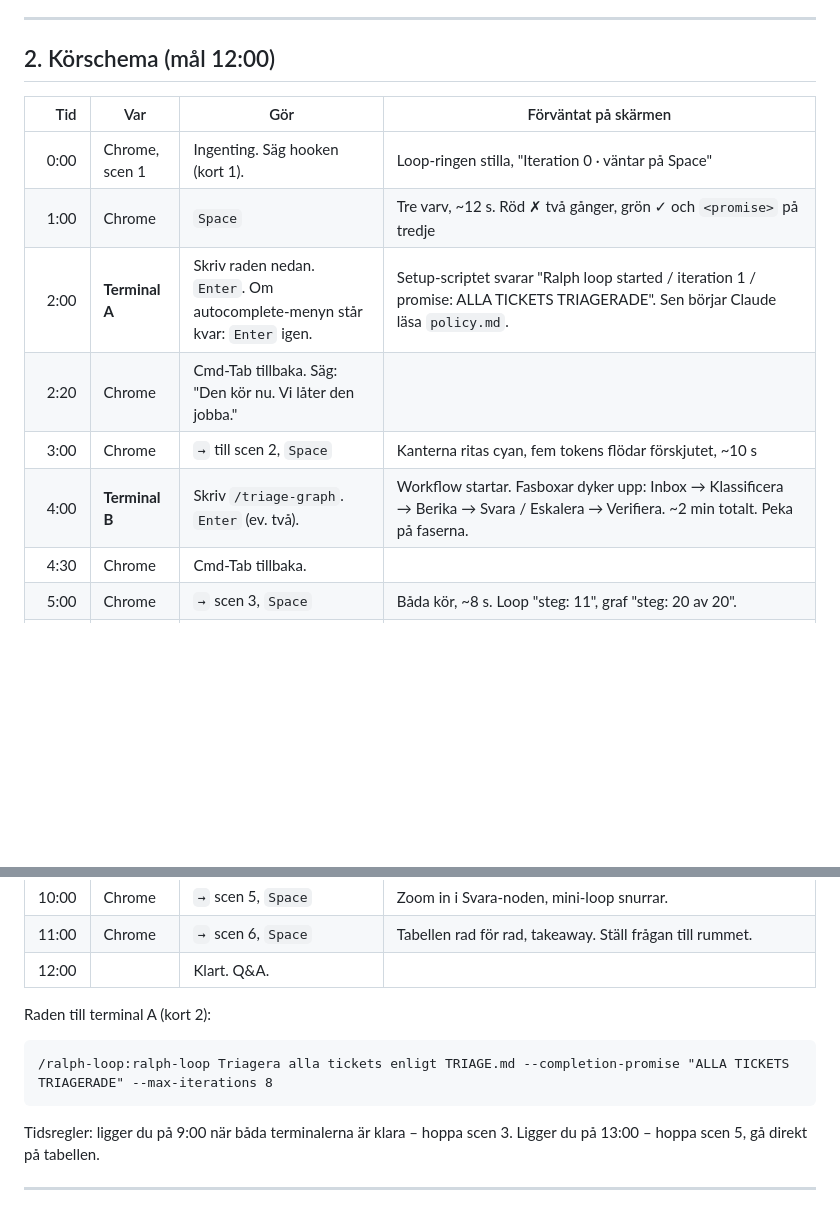
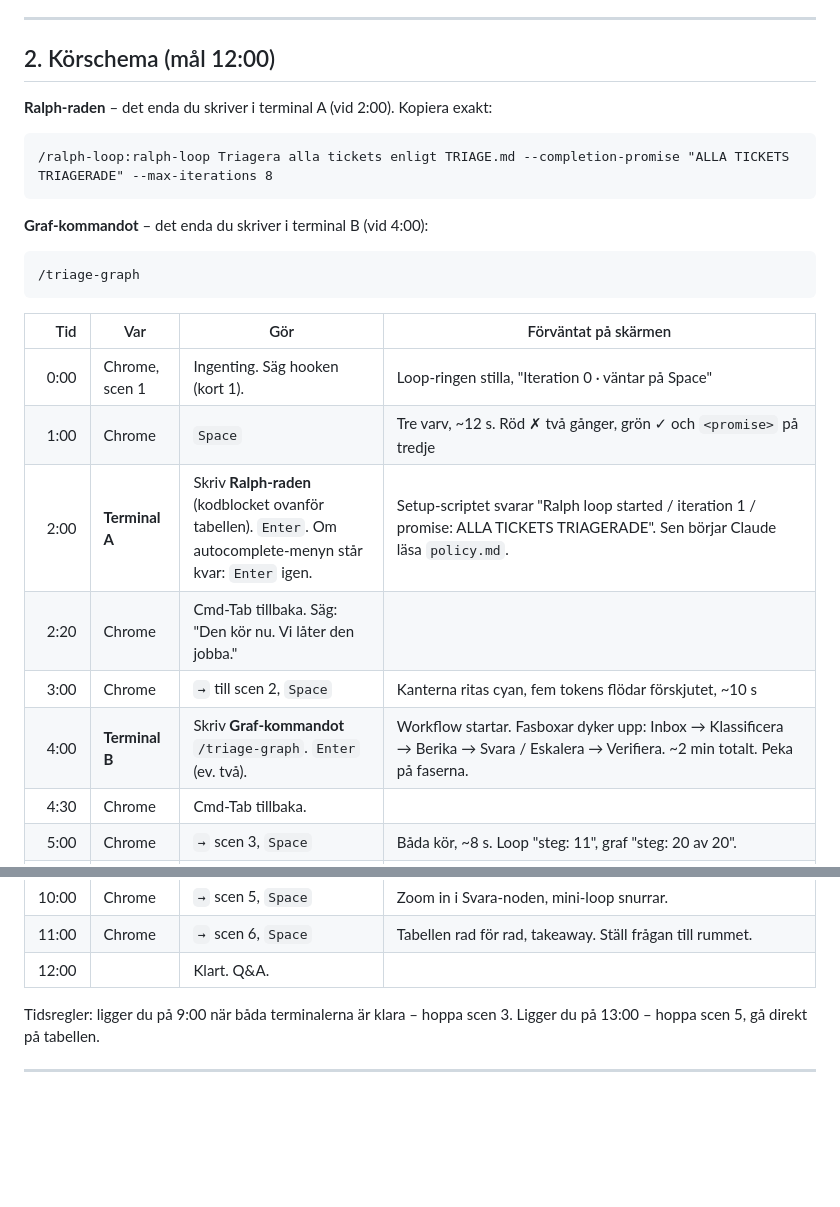
Before and after one commit to zabirtech/loop-vs-graph, a Markdown page: MANUS.md, 2 parts joined by grey strips. GitHub-like rendering; blank space fills up the shorter version.

Commit message:
docs(manus): name the two commands and place them above the run table
Co-Authored-By: Claude Fable 5.1 <noreply@anthropic.com>
Claude-Session: https://claude.ai/code/session_01Hyh2BTM9RED5AuG7Audvpp

````diff
--- a/MANUS.md
+++ b/MANUS.md
@@ -45,14 +45,24 @@ Torrkör hela manuset minst två gånger: en gång torsdag kväll med klocka, en
 
 ## 2. Körschema (mål 12:00)
 
+**Ralph-raden** – det enda du skriver i terminal A (vid 2:00). Kopiera exakt:
+```
+/ralph-loop:ralph-loop Triagera alla tickets enligt TRIAGE.md --completion-promise "ALLA TICKETS TRIAGERADE" --max-iterations 8
+```
+
+**Graf-kommandot** – det enda du skriver i terminal B (vid 4:00):
+```
+/triage-graph
+```
+
 | Tid | Var | Gör | Förväntat på skärmen |
 |----:|-----|-----|----------------------|
 | 0:00 | Chrome, scen 1 | Ingenting. Säg hooken (kort 1). | Loop-ringen stilla, "Iteration 0 · väntar på Space" |
 | 1:00 | Chrome | `Space` | Tre varv, ~12 s. Röd ✗ två gånger, grön ✓ och `<promise>` på tredje |
-| 2:00 | **Terminal A** | Skriv raden nedan. `Enter`. Om autocomplete-menyn står kvar: `Enter` igen. | Setup-scriptet svarar "Ralph loop started / iteration 1 / promise: ALLA TICKETS TRIAGERADE". Sen börjar Claude läsa `policy.md`. |
+| 2:00 | **Terminal A** | Skriv **Ralph-raden** (kodblocket ovanför tabellen). `Enter`. Om autocomplete-menyn står kvar: `Enter` igen. | Setup-scriptet svarar "Ralph loop started / iteration 1 / promise: ALLA TICKETS TRIAGERADE". Sen börjar Claude läsa `policy.md`. |
 | 2:20 | Chrome | Cmd-Tab tillbaka. Säg: "Den kör nu. Vi låter den jobba." | |
 | 3:00 | Chrome | `→` till scen 2, `Space` | Kanterna ritas cyan, fem tokens flödar förskjutet, ~10 s |
-| 4:00 | **Terminal B** | Skriv `/triage-graph`. `Enter` (ev. två). | Workflow startar. Fasboxar dyker upp: Inbox → Klassificera → Berika → Svara / Eskalera → Verifiera. ~2 min totalt. Peka på faserna. |
+| 4:00 | **Terminal B** | Skriv **Graf-kommandot** `/triage-graph`. `Enter` (ev. två). | Workflow startar. Fasboxar dyker upp: Inbox → Klassificera → Berika → Svara / Eskalera → Verifiera. ~2 min totalt. Peka på faserna. |
 | 4:30 | Chrome | Cmd-Tab tillbaka. | |
 | 5:00 | Chrome | `→` scen 3, `Space` | Båda kör, ~8 s. Loop "steg: 11", graf "steg: 20 av 20". |
 | 6:30 | Chrome | `→` scen 4, `Space`. Vänta på röd diamant (~3 s). **Fråga rummet: "Vad händer med grafen nu?" Paus.** Tryck `E`. | Kanten `? → Eskalera` ritas, token går igenom, grönt. |
@@ -62,11 +72,6 @@ Torrkör hela manuset minst två gånger: en gång torsdag kväll med klocka, en
 | 10:00 | Chrome | `→` scen 5, `Space` | Zoom in i Svara-noden, mini-loop snurrar. |
 | 11:00 | Chrome | `→` scen 6, `Space` | Tabellen rad för rad, takeaway. Ställ frågan till rummet. |
 | 12:00 | | Klart. Q&A. | |
-
-Raden till terminal A (kort 2):
-```
-/ralph-loop:ralph-loop Triagera alla tickets enligt TRIAGE.md --completion-promise "ALLA TICKETS TRIAGERADE" --max-iterations 8
-```
 
 Tidsregler: ligger du på 9:00 när båda terminalerna är klara – hoppa scen 3. Ligger du på 13:00 – hoppa scen 5, gå direkt på tabellen.
 
````
